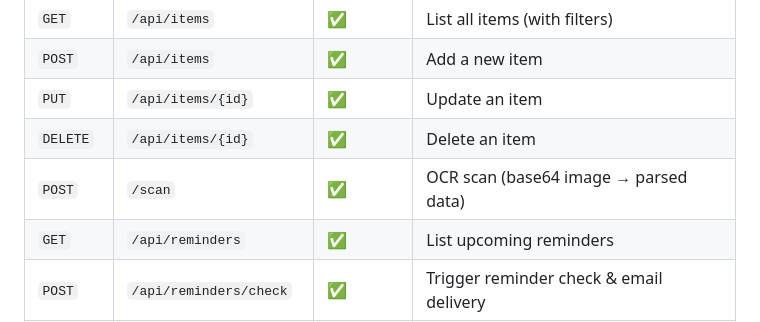
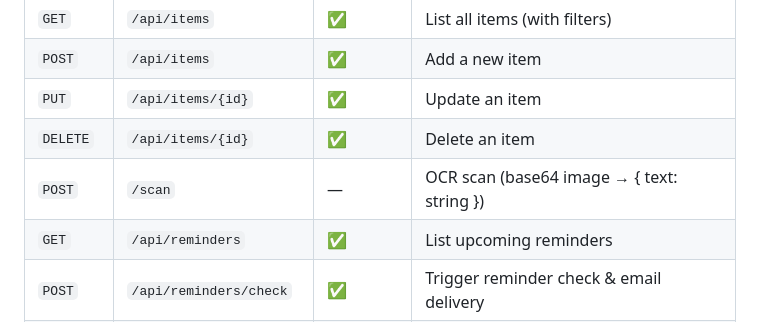
Before and after one commit to Gyanendra111/Xpiro, a Markdown page: README.md, the part around the change. GitHub-like rendering.

Commit message:
Update README.md
Co-authored-by: Copilot <175728472+Copilot@users.noreply.github.com>

```diff
--- a/README.md
+++ b/README.md
@@ -216,7 +216,7 @@ FastAPI generates interactive documentation automatically:
 | `POST` | `/api/items` | ✅ | Add a new item |
 | `PUT` | `/api/items/{id}` | ✅ | Update an item |
 | `DELETE` | `/api/items/{id}` | ✅ | Delete an item |
-| `POST` | `/scan` | ✅ | OCR scan (base64 image → parsed data) |
+| `POST` | `/scan` | — | OCR scan (base64 image → { text: string }) |
 | `GET` | `/api/reminders` | ✅ | List upcoming reminders |
 | `POST` | `/api/reminders/check` | ✅ | Trigger reminder check & email delivery |
 | `GET` | `/api/history` | ✅ | Get activity log |
```
